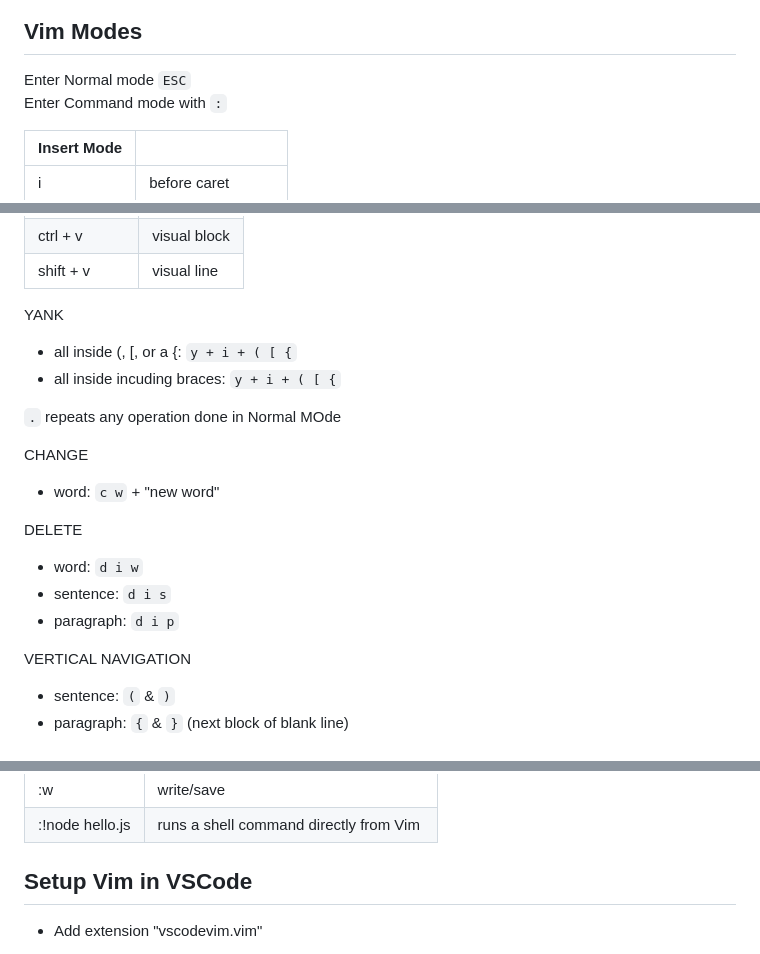
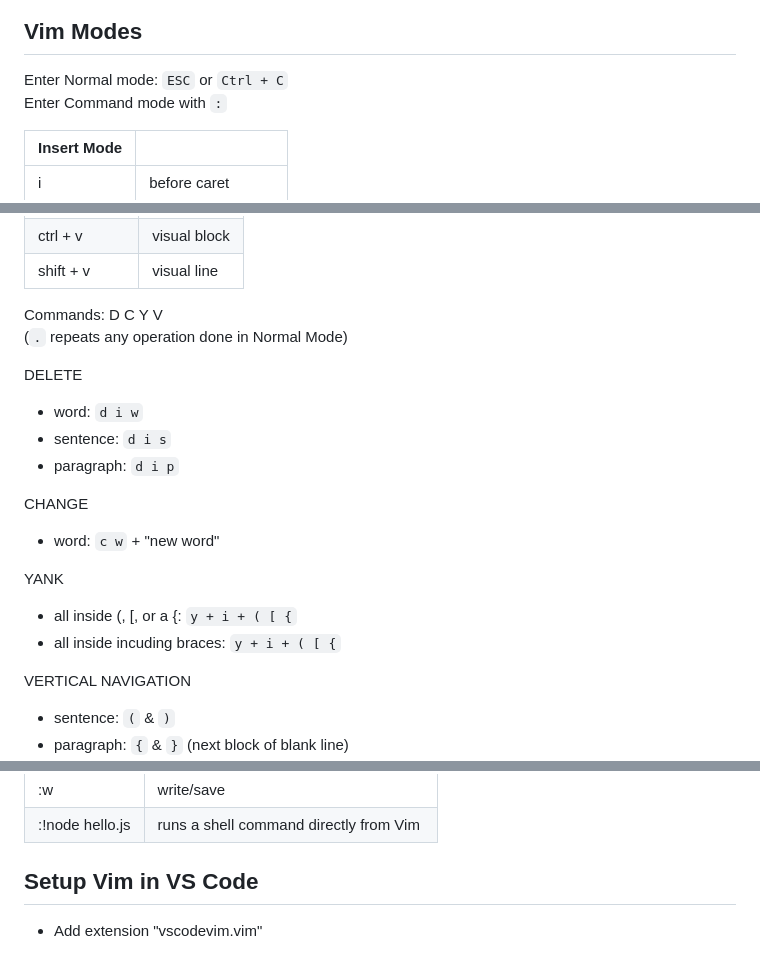
Before and after one commit to julianofinck/lernen, a Markdown page: vim.md, 3 parts joined by grey strips. GitHub-like rendering.

```diff
--- a/vim.md
+++ b/vim.md
@@ -8,5 +12,5 @@ Vim (Vi improved) followed it in 1991 by Bram Moolenaar.
 ## Vim Modes
-Enter Normal mode `ESC`
+Enter Normal mode: `ESC` or `Ctrl + C`
 Enter Command mode with `:`
 
 |Insert Mode||
@@ -24,19 +28,21 @@ Enter Command mode with `:`
 |ctrl + v| visual block|
 |shift + v|visual line|
 
-YANK
-- all inside (, [, or a {: `y + i + ( [ {`
-- all inside incuding braces: `y + i + ( [ {`
-
-`.` repeats any operation done in Normal MOde
-
-CHANGE
-- word: `c w` + "new word"
+Commands: D C Y V
+(`.` repeats any operation done in Normal Mode)
 
 DELETE
 - word: `d i w`
 - sentence: `d i s`
 - paragraph: `d i p`
+
+CHANGE
+- word: `c w` + "new word"
+
+YANK
+- all inside (, [, or a {: `y + i + ( [ {`
+- all inside incuding braces: `y + i + ( [ {`
+
 
 VERTICAL NAVIGATION
 - sentence: `(` & `)`
@@ -86,7 +92,7 @@ Then, if I go to any word and click ".", the last operation will run again
 |:w | write/save|
 |:!node hello.js | runs a shell command directly from Vim|
 
-## Setup Vim in VSCode
+## Setup Vim in VS Code
 - Add extension "vscodevim.vim"
 - Setup key-repeat
 On Google, search for "vscode vim github". Open repository "VSCodeVim/Vim"
```
Also changed, not shown: other parts of vim.md (+4 -0 lines), images/vim_sheetcode.png (added).
